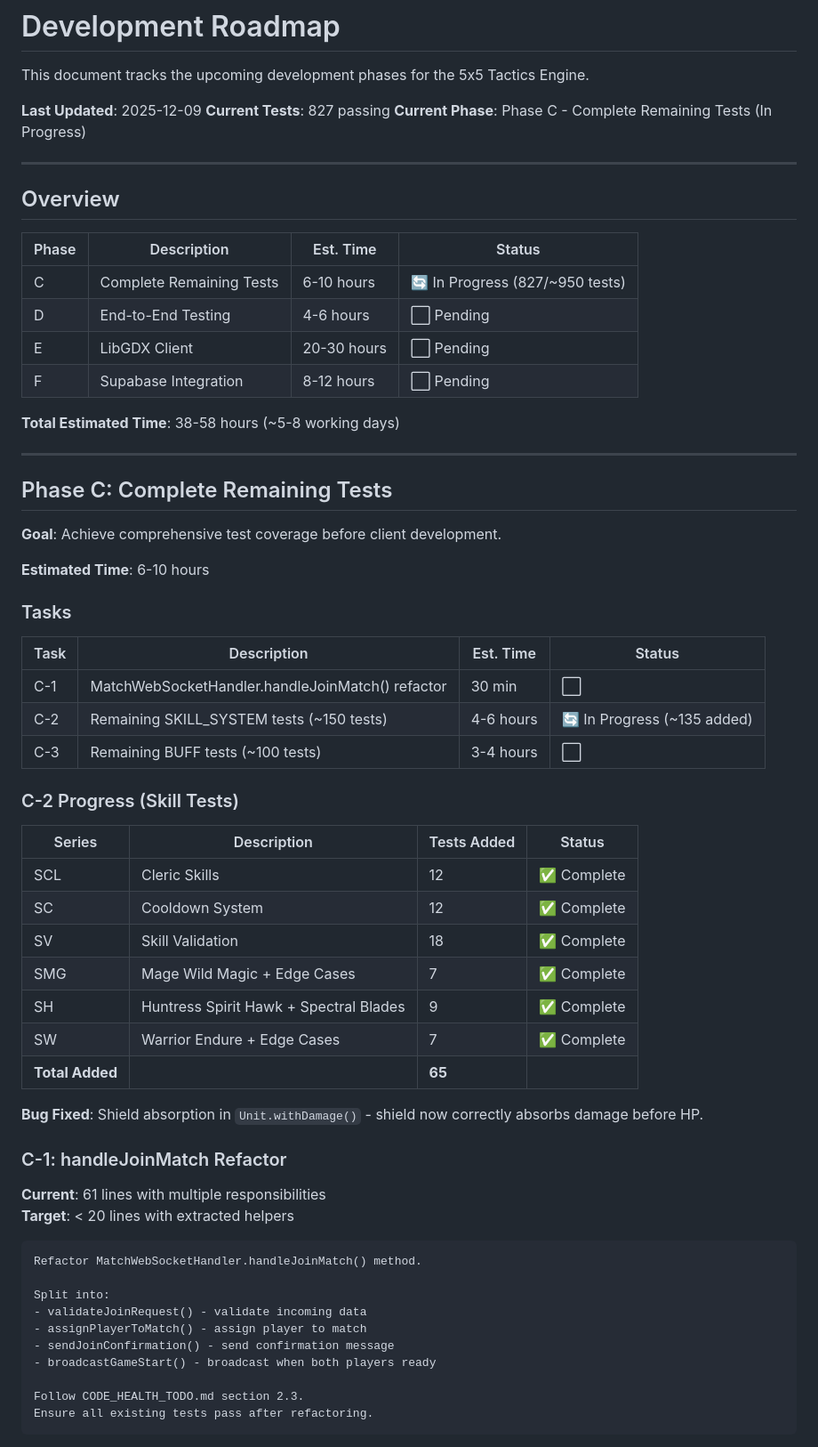
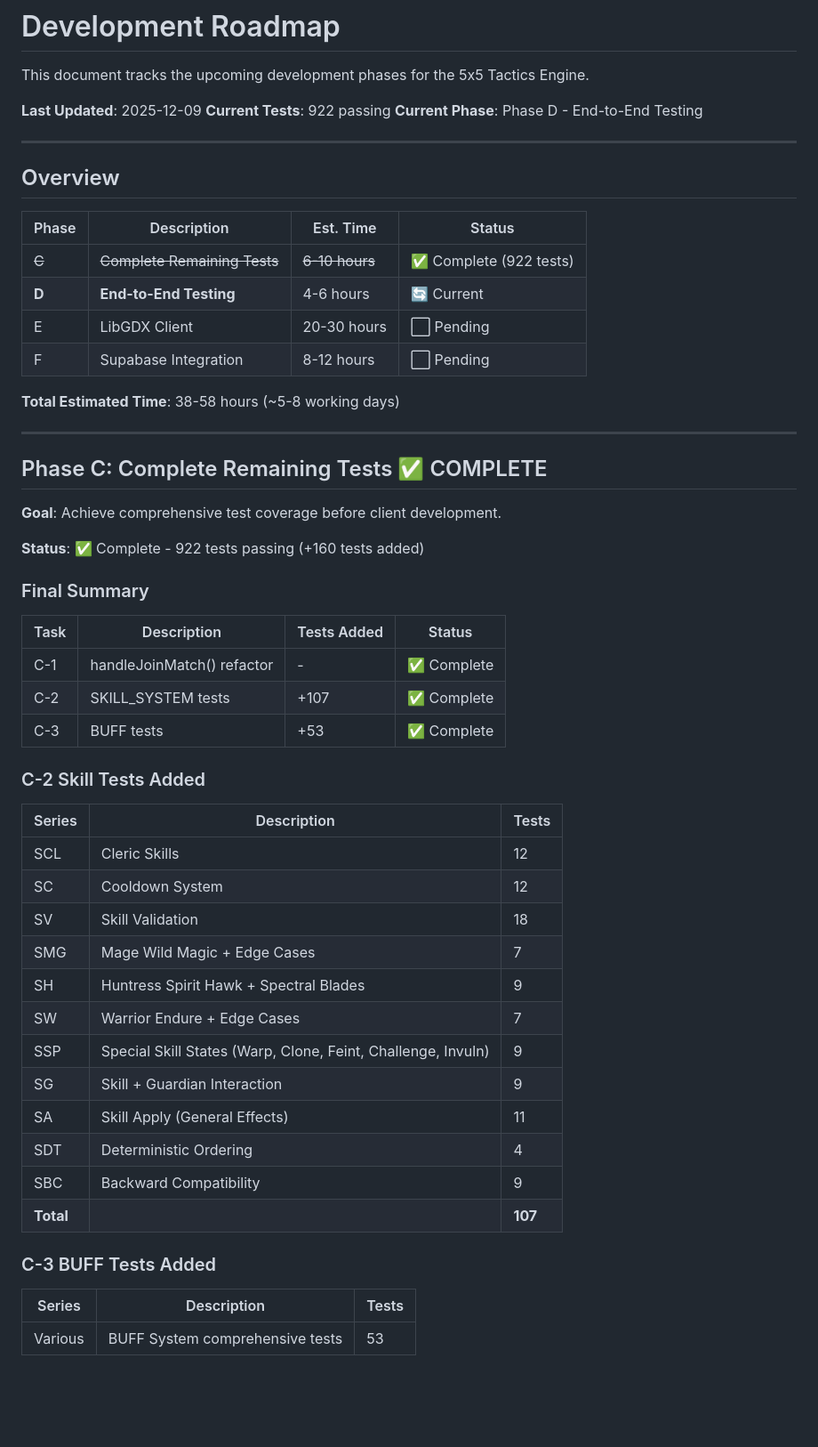
Before and after one commit to pony0278/Tactics5x5, a Markdown page: docs/docs_ROADMAP.md, the part around one of its changes. Shown at 89% size. Rendered like a GitHub page; blank space fills up the shorter version.

````diff
--- a/docs/docs_ROADMAP.md
+++ b/docs/docs_ROADMAP.md
@@ -3,8 +3,8 @@
 This document tracks the upcoming development phases for the 5x5 Tactics Engine.
 
 **Last Updated**: 2025-12-09
-**Current Tests**: 827 passing
-**Current Phase**: Phase C - Complete Remaining Tests (In Progress)
+**Current Tests**: 922 passing
+**Current Phase**: Phase D - End-to-End Testing
 
 ---
 
@@ -12,8 +12,8 @@ This document tracks the upcoming development phases for the 5x5 Tactics Engine.
 
 | Phase | Description | Est. Time | Status |
 |-------|-------------|-----------|--------|
-| C | Complete Remaining Tests | 6-10 hours | 🔄 In Progress (827/~950 tests) |
-| D | End-to-End Testing | 4-6 hours | ⬜ Pending |
+| ~~C~~ | ~~Complete Remaining Tests~~ | ~~6-10 hours~~ | ✅ Complete (922 tests) |
+| **D** | **End-to-End Testing** | 4-6 hours | 🔄 Current |
 | E | LibGDX Client | 20-30 hours | ⬜ Pending |
 | F | Supabase Integration | 8-12 hours | ⬜ Pending |
 
@@ -21,49 +21,40 @@ This document tracks the upcoming development phases for the 5x5 Tactics Engine.
 
 ---
 
-## Phase C: Complete Remaining Tests
+## Phase C: Complete Remaining Tests ✅ COMPLETE
 
 **Goal**: Achieve comprehensive test coverage before client development.
 
-**Estimated Time**: 6-10 hours
+**Status**: ✅ Complete - 922 tests passing (+160 tests added)
 
-### Tasks
+### Final Summary
 
-| Task | Description | Est. Time | Status |
-|------|-------------|-----------|--------|
-| C-1 | MatchWebSocketHandler.handleJoinMatch() refactor | 30 min | ⬜ |
-| C-2 | Remaining SKILL_SYSTEM tests (~150 tests) | 4-6 hours | 🔄 In Progress (~135 added) |
-| C-3 | Remaining BUFF tests (~100 tests) | 3-4 hours | ⬜ |
+| Task | Description | Tests Added | Status |
+|------|-------------|-------------|--------|
+| C-1 | handleJoinMatch() refactor | - | ✅ Complete |
+| C-2 | SKILL_SYSTEM tests | +107 | ✅ Complete |
+| C-3 | BUFF tests | +53 | ✅ Complete |
 
-### C-2 Progress (Skill Tests)
+### C-2 Skill Tests Added
 
-| Series | Description | Tests Added | Status |
-|--------|-------------|-------------|--------|
-| SCL | Cleric Skills | 12 | ✅ Complete |
-| SC | Cooldown System | 12 | ✅ Complete |
-| SV | Skill Validation | 18 | ✅ Complete |
-| SMG | Mage Wild Magic + Edge Cases | 7 | ✅ Complete |
-| SH | Huntress Spirit Hawk + Spectral Blades | 9 | ✅ Complete |
-| SW | Warrior Endure + Edge Cases | 7 | ✅ Complete |
-| **Total Added** | | **65** | |
+| Series | Description | Tests |
+|--------|-------------|-------|
+| SCL | Cleric Skills | 12 |
+| SC | Cooldown System | 12 |
+| SV | Skill Validation | 18 |
+| SMG | Mage Wild Magic + Edge Cases | 7 |
+| SH | Huntress Spirit Hawk + Spectral Blades | 9 |
+| SW | Warrior Endure + Edge Cases | 7 |
+| SSP | Special Skill States (Warp, Clone, Feint, Challenge, Invuln) | 9 |
+| SG | Skill + Guardian Interaction | 9 |
+| SA | Skill Apply (General Effects) | 11 |
+| SDT | Deterministic Ordering | 4 |
+| SBC | Backward Compatibility | 9 |
+| **Total** | | **107** |
 
-**Bug Fixed**: Shield absorption in `Unit.withDamage()` - shield now correctly absorbs damage before HP.
+### C-3 BUFF Tests Added
 
-### C-1: handleJoinMatch Refactor
+| Series | Description | Tests |
+|--------|-------------|-------|
+| Various | BUFF System comprehensive tests | 53 |
 
-**Current**: 61 lines with multiple responsibilities
-**Target**: < 20 lines with extracted helpers
-
-```
-Refactor MatchWebSocketHandler.handleJoinMatch() method.
-
-Split into:
-- validateJoinRequest() - validate incoming data
-- assignPlayerToMatch() - assign player to match
-- sendJoinConfirmation() - send confirmation message
-- broadcastGameStart() - broadcast when both players ready
-
-Follow CODE_HEALTH_TODO.md section 2.3.
-Ensure all existing tests pass after refactoring.
-```
-
````
Also changed, not shown: other parts of docs/docs_ROADMAP.md (+14 -47 lines), CLAUDE.md (+45 -35 lines).
